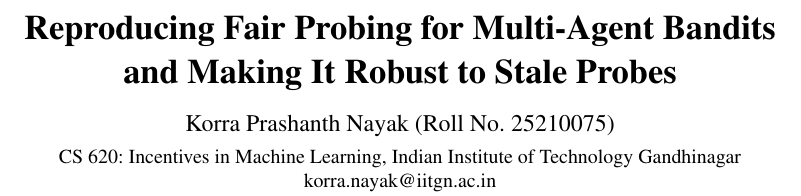
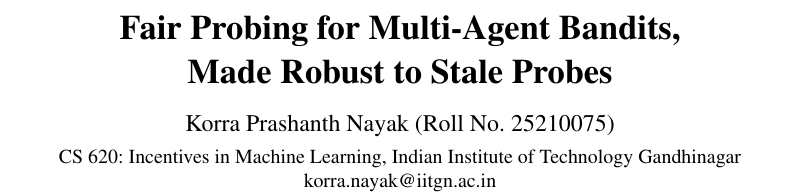
Before and after one commit to prashanthpra2817-droid/sa-ofmup-fair-probing, a LaTeX paper (report/report.tex): part of page 1 of 9, cut so that both start at the same text. Compiled offline with pdfLaTeX.

Commit message:
Report: shorter title

```diff
--- a/report/report.tex
+++ b/report/report.tex
@@ -10,7 +10,7 @@
 \setlength{\pdfpagewidth}{8.5in}
 \setlength{\pdfpageheight}{11in}
 \pdfinfo{
-/Title (Reproducing Fair Probing for Multi-Agent Bandits and Making It Robust to Stale Probes)
+/Title (Fair Probing for Multi-Agent Bandits, Made Robust to Stale Probes)
 /Author (Korra Prashanth Nayak)}
 \setcounter{secnumdepth}{2}
 \usepackage[hyphens]{url}
@@ -29,14 +29,14 @@
 \usepackage{xcolor}
 \definecolor{linkblue}{RGB}{20,60,140}
 \usepackage[colorlinks=true,linkcolor=linkblue,citecolor=linkblue,urlcolor=linkblue]{hyperref}
-\hypersetup{pdftitle={Reproducing Fair Probing for Multi-Agent Bandits and Making It Robust to Stale Probes},pdfauthor={Korra Prashanth Nayak}}
+\hypersetup{pdftitle={Fair Probing for Multi-Agent Bandits, Made Robust to Stale Probes},pdfauthor={Korra Prashanth Nayak}}
 \input{numbers}
 
 \newcommand{\NSW}{\mathrm{NSW}}
 \newcommand{\E}{\mathbb{E}}
 \newcommand{\rhat}{\hat{\rho}}
 
-\title{Reproducing Fair Probing for Multi-Agent Bandits\\ and Making It Robust to Stale Probes}
+\title{Fair Probing for Multi-Agent Bandits,\\ Made Robust to Stale Probes}
 \author{Korra Prashanth Nayak (Roll No.\ 25210075)}
 \affiliations{CS 620: Incentives in Machine Learning, Indian Institute of Technology Gandhinagar\\ korra.nayak@iitgn.ac.in}
 
```
Also changed, not shown: report/report.pdf.
